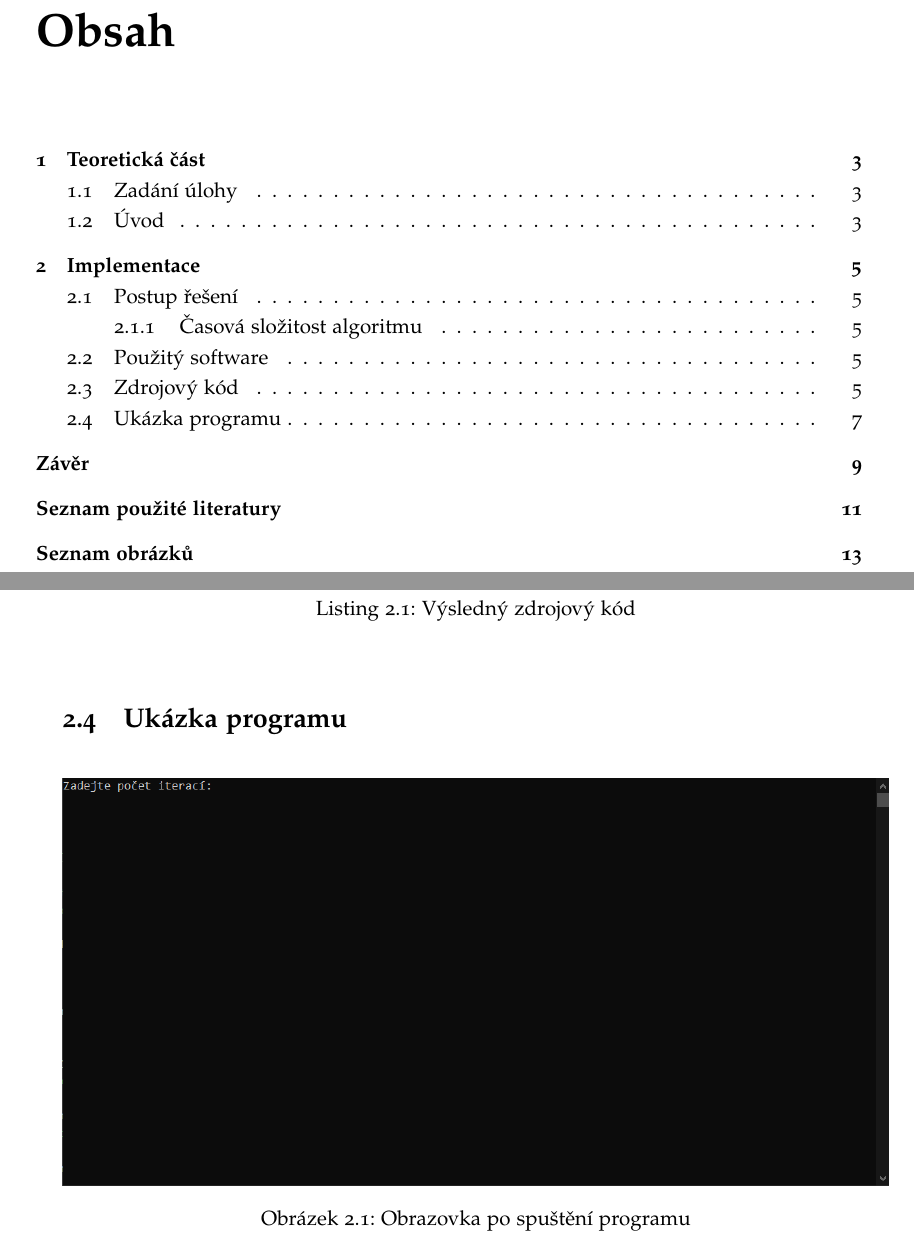
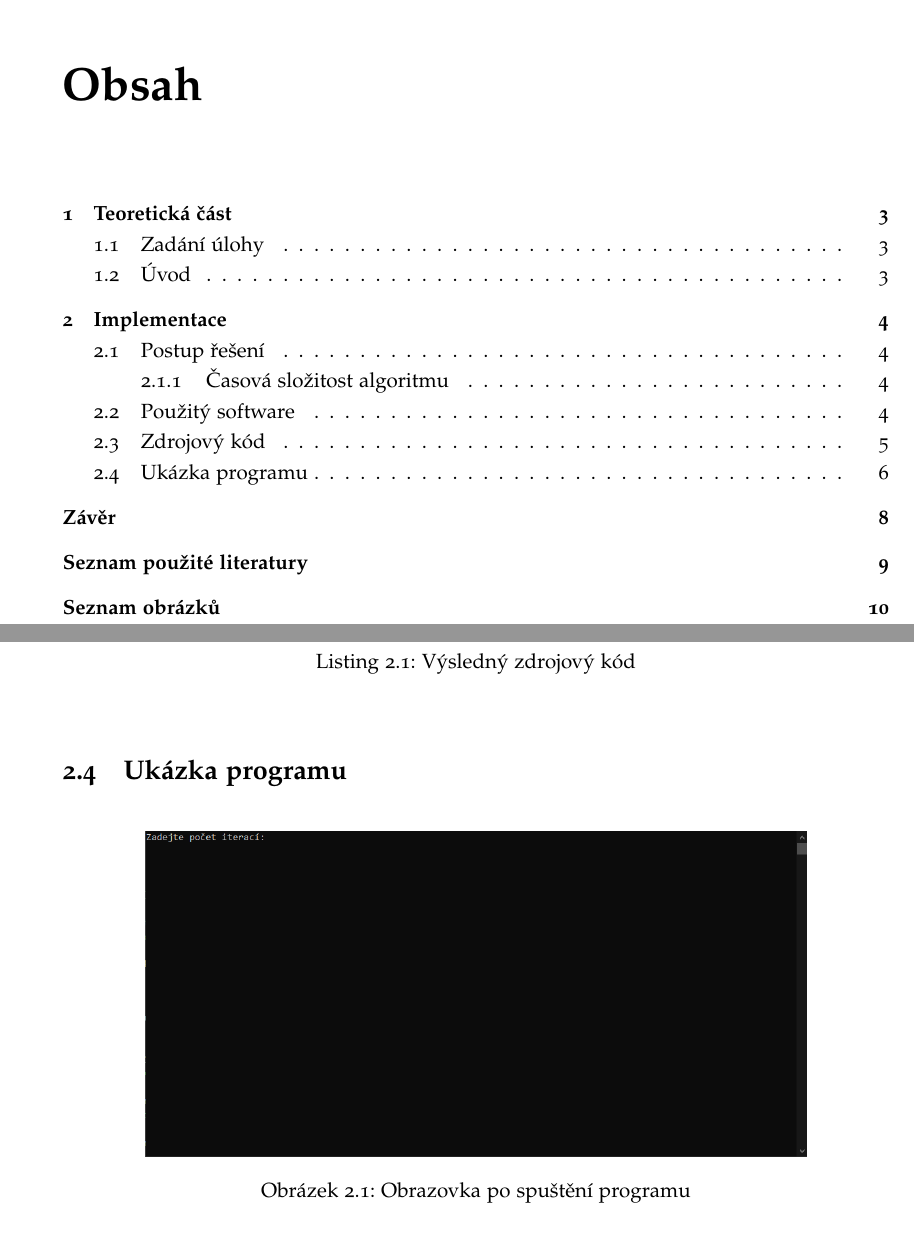
Before and after one commit to aulichv/pi_Gregory, a LaTeX document (dokumentace/main.tex, which reads dokumentace/macros.tex): two parts of pages 2 and 7 of 14 before the commit and two parts of pages 2 and 6 of 11 after it, joined at a grey line, cut so that both start at the same text. Compiled offline with pdfLaTeX.

```diff
--- a/dokumentace/macros.tex
+++ b/dokumentace/macros.tex
@@ -100,15 +100,24 @@
 
 % nastavení hlavy a paty stránek
 \fancyhf{}
-\renewcommand{\chaptermark}[1]{\markboth{#1}{}}
-\fancyhead[RO,LE]{\leftmark}
-\fancyfoot[RO,LE]{\thepage}
+%\renewcommand{\chaptermark}[1]{\markboth{#1}{}}
+%\fancyhead[L]{\leftmark}
+\fancyhead[C]{\AutorPrace, \Kruh}
+\fancyfoot[R]{\thepage}
+\fancyhead[L]{ÚPA semestrální práce}
+\fancyhead[R]{\today}
 %\renewcommand{\footrulewidth}{0pt}
-\fancypagestyle{plain}{%
-\fancyhf{} % clear all header and footer fields
-\fancyfoot[RO,LE]{\thepage}
-\renewcommand{\headrulewidth}{0pt}
+%\fancypagestyle{plain}{%
+%\fancyhf{} % clear all header and footer fields
+%\fancyfoot[R]{\thepage}
+%\renewcommand{\headrulewidth}{0pt}
 %\renewcommand{\footrulewidth}{0.5pt}
+%}
+\fancypagestyle{plain}{
+\fancyhead[C]{\AutorPrace, \Kruh}
+\fancyhead[R]{\today}
+\fancyfoot[R]{\thepage}
+\fancyhead[L]{ÚPA semestrální práce}
 }
 
 % Tato makra přesvědčují mírně ošklivým trikem LaTeX, aby hlavičky kapitol
--- a/dokumentace/main.tex
+++ b/dokumentace/main.tex
@@ -1,7 +1,7 @@
-\documentclass[11pt,a4paper,twoside,openright]{report}
+\documentclass[11pt,a4paper]{report}
 
 \usepackage[top=25mm,bottom=25mm,right=25mm,left=30mm,head=12.5mm,foot=12.5mm]{geometry}
-\let\openright=\cleardoublepage
+%\let\openright=\cleardoublepage
 
 \input{macros}
 
@@ -137,7 +138,7 @@
 	\section{Ukázka programu}
 	\begin{figure}[h!]
 			\centering
-			\includegraphics[width=1\hsize]{img/spusteni.png}
+			\includegraphics[width=0.8\hsize]{img/spusteni.png}
 			\caption{Obrazovka po spuštění programu}
 		\end{figure}
 
```
Also changed, not shown: dokumentace/main.tex (12 more changed lines).
